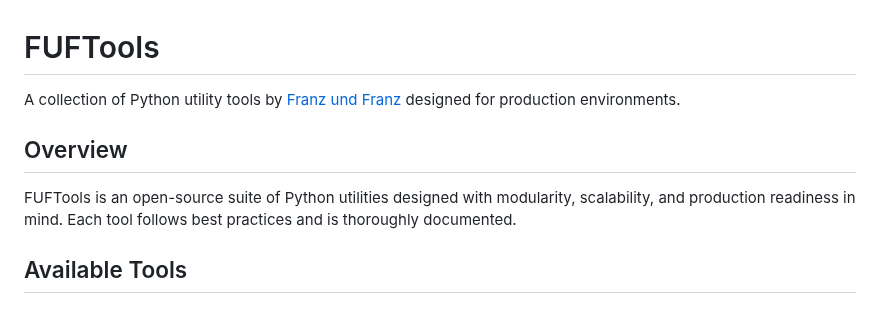
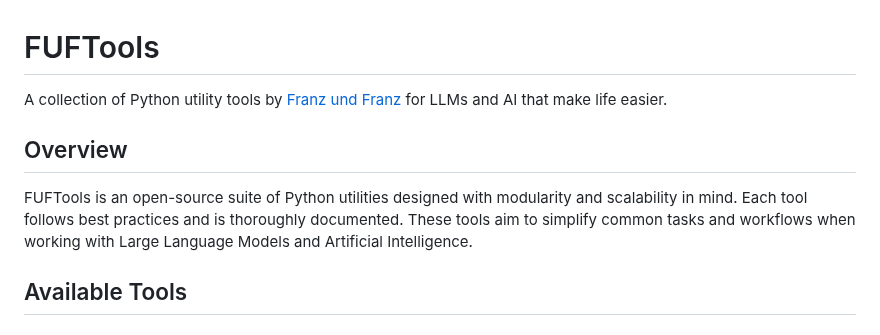
Before and after one commit to franz-agency/m1f, a Markdown page: README.md, the part around the change. GitHub-like rendering.

Commit message:
Update README.md to reflect focus on LLMs and AI tools
- Revised the introduction to emphasize the utility of FUFTools for Large Language Models and Artificial Intelligence.
- Enhanced the overview section to highlight the suite's modularity and scalability, while maintaining a commitment to best practices and thorough documentation.

```diff
--- a/README.md
+++ b/README.md
@@ -1,10 +1,10 @@
 # FUFTools
 
-A collection of Python utility tools by [Franz und Franz](https://franz.agency) designed for production environments.
+A collection of Python utility tools by [Franz und Franz](https://franz.agency) for LLMs and AI that make life easier.
 
 ## Overview
 
-FUFTools is an open-source suite of Python utilities designed with modularity, scalability, and production readiness in mind. Each tool follows best practices and is thoroughly documented.
+FUFTools is an open-source suite of Python utilities designed with modularity and scalability in mind. Each tool follows best practices and is thoroughly documented. These tools aim to simplify common tasks and workflows when working with Large Language Models and Artificial Intelligence.
 
 ## Available Tools
 
```
